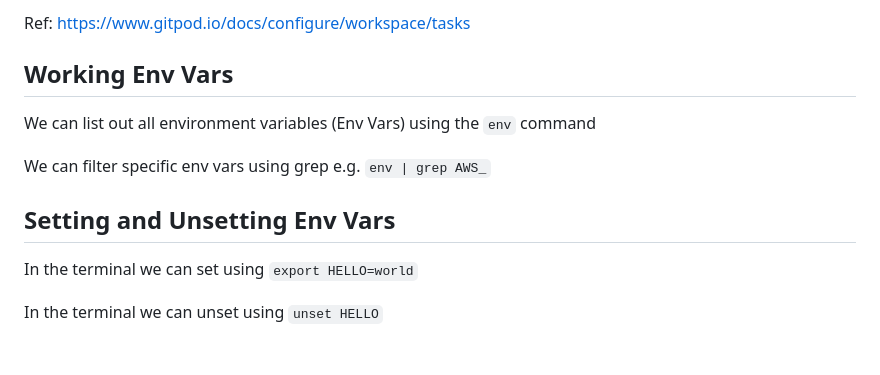
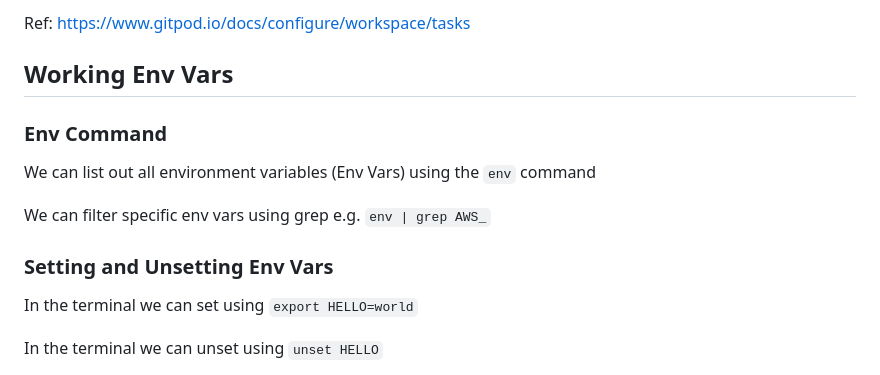
Before and after one commit to jtex-13/terraform-beginner-bootcamp-2023, a Markdown page: journal/week0.md, the part around one of its changes. GitHub-like rendering.

```diff
--- a/journal/week0.md
+++ b/journal/week0.md
@@ -100,11 +100,13 @@ Ref: https://www.gitpod.io/docs/configure/workspace/tasks
 
 ## Working Env Vars ##
 
+### Env Command ###
+
 We can list out all environment variables (Env Vars) using the `env` command
 
 We can filter specific env vars using grep e.g. `env | grep AWS_`
 
-## Setting and Unsetting Env Vars ##
+### Setting and Unsetting Env Vars ###
 
 In the terminal we can set using `export HELLO=world`
 
```
Also changed, not shown: other parts of journal/week0.md (+13 -11 lines).
